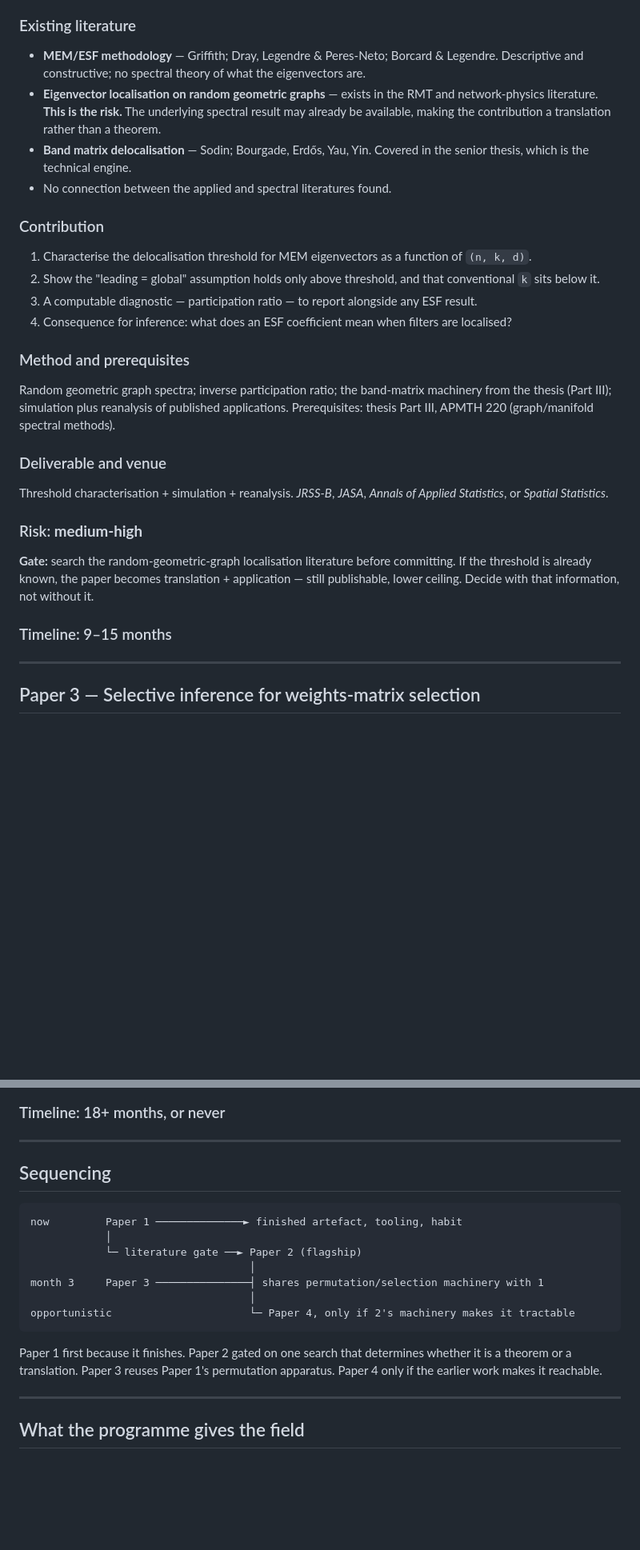
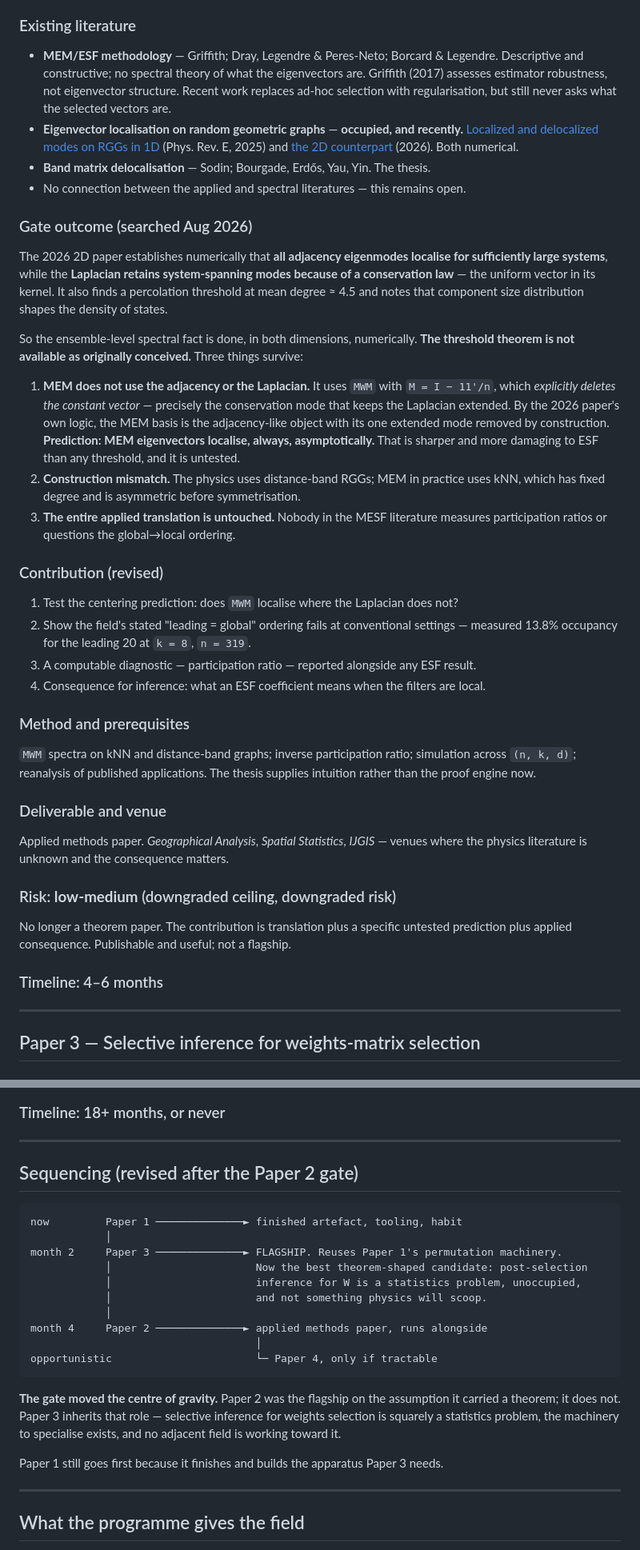
Before and after one commit to MattScottTan/geospatial-research, a Markdown page: theory/RESEARCH_PLAN.md, 2 parts joined by grey strips. Shown at 80% size. GitHub-like rendering; blank space fills up the shorter version.

Commit message:
Resolve the Paper 2 gate; promote Paper 3 to flagship
Searched the random-geometric-graph localisation literature. The underlying
spectral fact is occupied and recent: 1D in Phys. Rev. E (2025) and 2D in
arXiv 2603.29611 (2026), both numerical. The threshold theorem Paper 2 was
premised on is not available.

Three things survive, and the reframing is sharper than the original. The 2026
paper finds all adjacency eigenmodes localise while the Laplacian retains
system-spanning modes due to the uniform vector in its kernel. MEM uses neither
-- it uses MWM, which deletes the constant vector by construction, i.e. exactly
the conservation mode that keeps the Laplacian extended. That predicts MEM
eigenvectors localise always rather than below some threshold, which is a
stronger claim against ESF and is untested. The construction also differs (kNN
vs distance-band), and the applied translation is wholly untouched.

Paper 2 is downgraded to an applied methods paper at 4-6 months. Paper 3
(selective inference for weights selection) is promoted to flagship: it is
squarely a statistics problem, the post-selection machinery exists to
specialise, and no adjacent field is working toward it.

Co-Authored-By: Claude Opus 5 <noreply@anthropic.com>

````diff
--- a/theory/RESEARCH_PLAN.md
+++ b/theory/RESEARCH_PLAN.md
@@ -113,37 +115,59 @@ controlling for something else.
 
 ### Existing literature
 - **MEM/ESF methodology** — Griffith; Dray, Legendre & Peres-Neto; Borcard & Legendre.
-  Descriptive and constructive; no spectral theory of what the eigenvectors are.
-- **Eigenvector localisation on random geometric graphs** — exists in the RMT and
-  network-physics literature. **This is the risk.** The underlying spectral result may
-  already be available, making the contribution a translation rather than a theorem.
-- **Band matrix delocalisation** — Sodin; Bourgade, Erdős, Yau, Yin. Covered in the
-  senior thesis, which is the technical engine.
-- No connection between the applied and spectral literatures found.
+  Descriptive and constructive; no spectral theory of what the eigenvectors are. Griffith
+  (2017) assesses estimator robustness, not eigenvector structure. Recent work replaces
+  ad-hoc selection with regularisation, but still never asks what the selected vectors are.
+- **Eigenvector localisation on random geometric graphs** — **occupied, and recently.**
+  [Localized and delocalized modes on RGGs in 1D](https://arxiv.org/pdf/2508.18936)
+  (Phys. Rev. E, 2025) and [the 2D counterpart](https://arxiv.org/html/2603.29611) (2026).
+  Both numerical.
+- **Band matrix delocalisation** — Sodin; Bourgade, Erdős, Yau, Yin. The thesis.
+- No connection between the applied and spectral literatures — this remains open.
 
-### Contribution
-1. Characterise the delocalisation threshold for MEM eigenvectors as a function of
-   `(n, k, d)`.
-2. Show the "leading = global" assumption holds only above threshold, and that
-   conventional `k` sits below it.
-3. A computable diagnostic — participation ratio — to report alongside any ESF result.
-4. Consequence for inference: what does an ESF coefficient mean when filters are localised?
+### Gate outcome (searched Aug 2026)
+
+The 2026 2D paper establishes numerically that **all adjacency eigenmodes localise for
+sufficiently large systems**, while the **Laplacian retains system-spanning modes because
+of a conservation law** — the uniform vector in its kernel. It also finds a percolation
+threshold at mean degree ≈ 4.5 and notes that component size distribution shapes the
+density of states.
+
+So the ensemble-level spectral fact is done, in both dimensions, numerically. **The
+threshold theorem is not available as originally conceived.** Three things survive:
+
+1. **MEM does not use the adjacency or the Laplacian.** It uses `MWM` with
+   `M = I − 11'/n`, which *explicitly deletes the constant vector* — precisely the
+   conservation mode that keeps the Laplacian extended. By the 2026 paper's own logic,
+   the MEM basis is the adjacency-like object with its one extended mode removed by
+   construction. **Prediction: MEM eigenvectors localise, always, asymptotically.** That
+   is sharper and more damaging to ESF than any threshold, and it is untested.
+2. **Construction mismatch.** The physics uses distance-band RGGs; MEM in practice uses
+   kNN, which has fixed degree and is asymmetric before symmetrisation.
+3. **The entire applied translation is untouched.** Nobody in the MESF literature measures
+   participation ratios or questions the global→local ordering.
+
+### Contribution (revised)
+1. Test the centering prediction: does `MWM` localise where the Laplacian does not?
+2. Show the field's stated "leading = global" ordering fails at conventional settings —
+   measured 13.8% occupancy for the leading 20 at `k = 8`, `n = 319`.
+3. A computable diagnostic — participation ratio — reported alongside any ESF result.
+4. Consequence for inference: what an ESF coefficient means when the filters are local.
 
 ### Method and prerequisites
-Random geometric graph spectra; inverse participation ratio; the band-matrix machinery
-from the thesis (Part III); simulation plus reanalysis of published applications.
-Prerequisites: thesis Part III, APMTH 220 (graph/manifold spectral methods).
+`MWM` spectra on kNN and distance-band graphs; inverse participation ratio; simulation
+across `(n, k, d)`; reanalysis of published applications. The thesis supplies intuition
+rather than the proof engine now.
 
 ### Deliverable and venue
-Threshold characterisation + simulation + reanalysis.
-*JRSS-B*, *JASA*, *Annals of Applied Statistics*, or *Spatial Statistics*.
+Applied methods paper. *Geographical Analysis*, *Spatial Statistics*, *IJGIS* — venues
+where the physics literature is unknown and the consequence matters.
 
-### Risk: **medium-high**
-**Gate:** search the random-geometric-graph localisation literature before committing. If
-the threshold is already known, the paper becomes translation + application — still
-publishable, lower ceiling. Decide with that information, not without it.
+### Risk: **low-medium** (downgraded ceiling, downgraded risk)
+No longer a theorem paper. The contribution is translation plus a specific untested
+prediction plus applied consequence. Publishable and useful; not a flagship.
 
-### Timeline: 9–15 months
+### Timeline: 4–6 months
 
 ---
 
@@ -225,21 +249,27 @@ A hard open problem in RMT. Plausibly a chapter that never closes.
 
 ---
 
-## Sequencing
+## Sequencing (revised after the Paper 2 gate)
 
 ```
 now         Paper 1 ──────────────► finished artefact, tooling, habit
             │
-            └─ literature gate ──► Paper 2 (flagship)
-                                   │
-month 3     Paper 3 ───────────────┤ shares permutation/selection machinery with 1
-                                   │
-opportunistic                      └─ Paper 4, only if 2's machinery makes it tractable
+month 2     Paper 3 ──────────────► FLAGSHIP. Reuses Paper 1's permutation machinery.
+            │                       Now the best theorem-shaped candidate: post-selection
+            │                       inference for W is a statistics problem, unoccupied,
+            │                       and not something physics will scoop.
+            │
+month 4     Paper 2 ──────────────► applied methods paper, runs alongside
+                                    │
+opportunistic                       └─ Paper 4, only if tractable
 ```
 
-Paper 1 first because it finishes. Paper 2 gated on one search that determines whether it
-is a theorem or a translation. Paper 3 reuses Paper 1's permutation apparatus. Paper 4
-only if the earlier work makes it reachable.
+**The gate moved the centre of gravity.** Paper 2 was the flagship on the assumption it
+carried a theorem; it does not. Paper 3 inherits that role — selective inference for
+weights selection is squarely a statistics problem, the machinery to specialise exists,
+and no adjacent field is working toward it.
+
+Paper 1 still goes first because it finishes and builds the apparatus Paper 3 needs.
 
 ---
 
````
Also changed, not shown: other parts of theory/RESEARCH_PLAN.md (+8 -4 lines).
